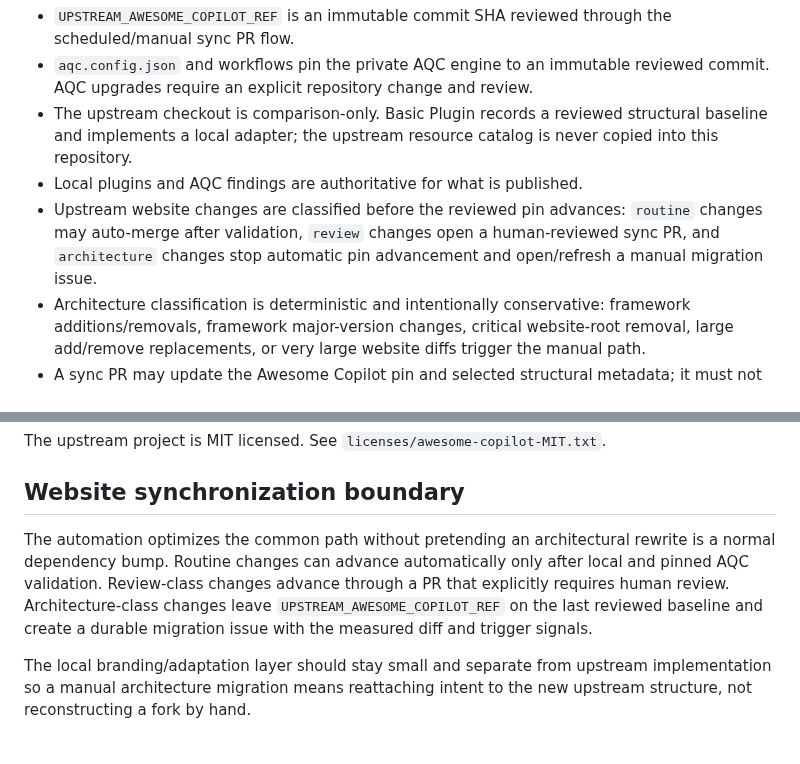
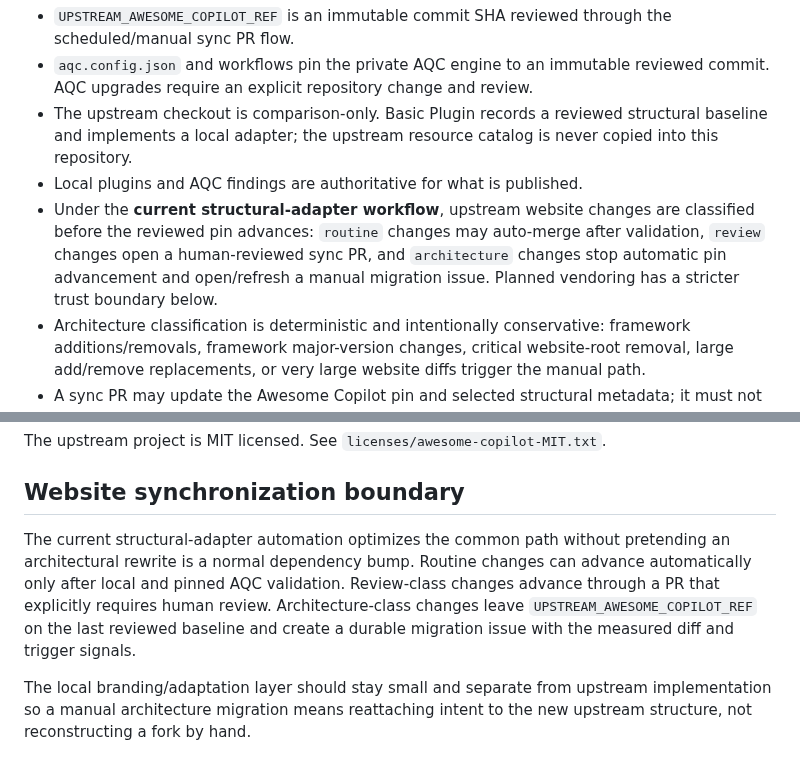
Before and after one commit to jnicholas000/basic-plugin, a Markdown page: UPSTREAM_POLICY.md, 2 parts joined by grey strips. GitHub-like rendering.

```diff
--- a/UPSTREAM_POLICY.md
+++ b/UPSTREAM_POLICY.md
@@ -6,7 +6,7 @@ This project borrows the marketplace and website *structure* of [Awesome Copilot
 - `aqc.config.json` and workflows pin the private AQC engine to an immutable reviewed commit. AQC upgrades require an explicit repository change and review.
 - The upstream checkout is comparison-only. Basic Plugin records a reviewed structural baseline and implements a local adapter; the upstream resource catalog is never copied into this repository.
 - Local plugins and AQC findings are authoritative for what is published.
-- Upstream website changes are classified before the reviewed pin advances: `routine` changes may auto-merge after validation, `review` changes open a human-reviewed sync PR, and `architecture` changes stop automatic pin advancement and open/refresh a manual migration issue.
+- Under the **current structural-adapter workflow**, upstream website changes are classified before the reviewed pin advances: `routine` changes may auto-merge after validation, `review` changes open a human-reviewed sync PR, and `architecture` changes stop automatic pin advancement and open/refresh a manual migration issue. Planned vendoring has a stricter trust boundary below.
 - Architecture classification is deterministic and intentionally conservative: framework additions/removals, framework major-version changes, critical website-root removal, large add/remove replacements, or very large website diffs trigger the manual path.
 - A sync PR may update the Awesome Copilot pin and selected structural metadata; it must not import agents, skills, prompts, or instructions without review.
 - Fork and Dependabot pull requests never receive `AQC_READ_TOKEN` in contribution-triggered workflows; they run the secret-free local checks.
@@ -17,7 +17,7 @@ The upstream project is MIT licensed. See `licenses/awesome-copilot-MIT.txt`.
 
 ## Website synchronization boundary
 
-The automation optimizes the common path without pretending an architectural rewrite is a normal dependency bump. Routine changes can advance automatically only after local and pinned AQC validation. Review-class changes advance through a PR that explicitly requires human review. Architecture-class changes leave `UPSTREAM_AWESOME_COPILOT_REF` on the last reviewed baseline and create a durable migration issue with the measured diff and trigger signals.
+The current structural-adapter automation optimizes the common path without pretending an architectural rewrite is a normal dependency bump. Routine changes can advance automatically only after local and pinned AQC validation. Review-class changes advance through a PR that explicitly requires human review. Architecture-class changes leave `UPSTREAM_AWESOME_COPILOT_REF` on the last reviewed baseline and create a durable migration issue with the measured diff and trigger signals.
 
 The local branding/adaptation layer should stay small and separate from upstream implementation so a manual architecture migration means reattaching intent to the new upstream structure, not reconstructing a fork by hand.
 
```
Also changed, not shown: README.md (+1 -1 lines).
